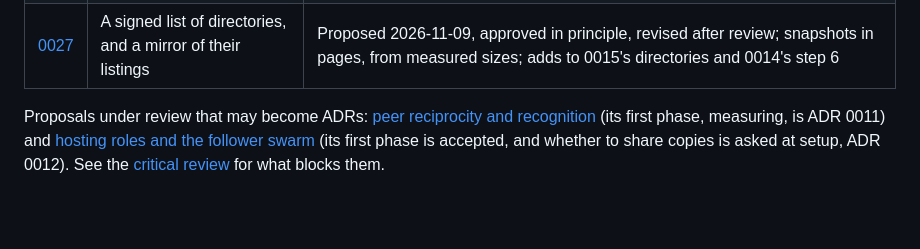
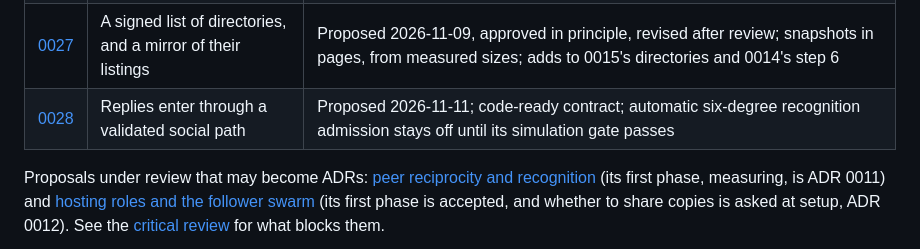
Before and after one commit to Jayotis/open-social-p2p, a Markdown page: docs/decisions/README.md, the part around the change. GitHub-like rendering; blank space fills up the shorter version.

Commit message:
docs: index ADR 0028

```diff
--- a/docs/decisions/README.md
+++ b/docs/decisions/README.md
@@ -31,6 +31,7 @@ Each record captures one significant decision: the problem, the options consider
 | [0025](0025-shared-posts-are-found-and-hosted.md) | Shared posts are found, and hosted for whoever finds them | Accepted 2026-11-09; not built; builds on 0024; adds to 0015's directories and doc 13's resharers' swarms; supersedes 0020 |
 | [0026](0026-help-distribute.md) | Help Distribute: hosting public media without a reshare | Proposed 2026-11-09, approved in principle, revised after review; open issue: a stolen hosting key reused after the 30-day refusal, to resolve before acceptance; a hosting identity bound to nothing, fetching through viewing endpoints; holds in place of one class per file; revisits part of 0016; after the 0024/0025 milestone |
 | [0027](0027-directory-bootstrap-list-and-mirror.md) | A signed list of directories, and a mirror of their listings | Proposed 2026-11-09, approved in principle, revised after review; snapshots in pages, from measured sizes; adds to 0015's directories and 0014's step 6 |
+| [0028](0028-replies-validated-social-path.md) | Replies enter through a validated social path | Proposed 2026-11-11; code-ready contract; automatic six-degree recognition admission stays off until its simulation gate passes |
 
 Proposals under review that may become ADRs: [peer reciprocity and recognition](../12-peer-reciprocity-and-recognition.md) (its first phase, measuring, is ADR 0011) and [hosting roles and the follower swarm](../13-hosting-roles-and-follower-swarm.md) (its first phase is accepted, and whether to share copies is asked at setup, ADR 0012). See the [critical review](../reviews/2026-10-21-review-of-docs-12-and-13.md) for what blocks them.
 
```
